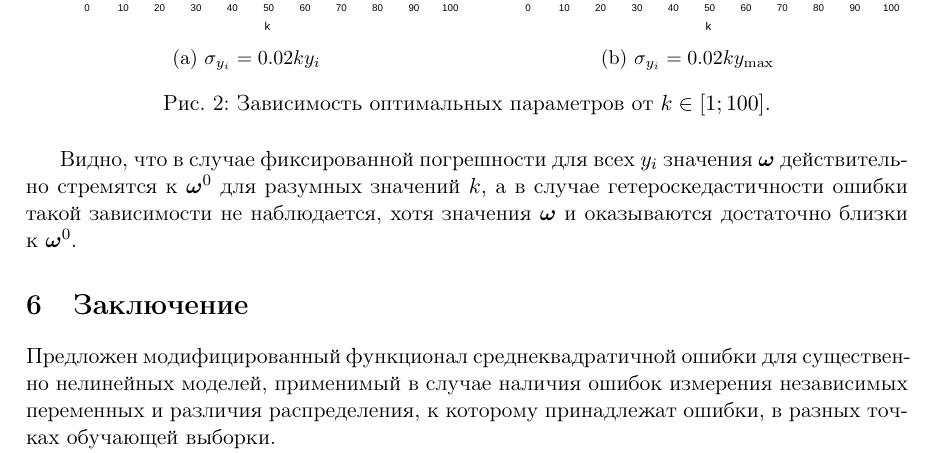
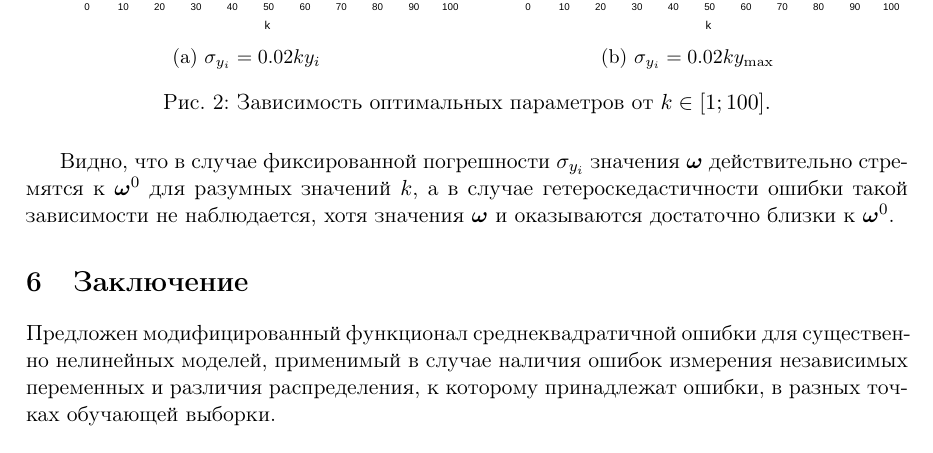
Before and after one commit to 0xd34df00d/RefractOptics, a LaTeX paper (doc/Rudoy2014LevMar.tex): part of page 8 of 9, cut so that both start at the same text. Compiled offline with pdfLaTeX.

Commit message:
[2014LevMar] Text style fix.

```diff
--- a/doc/Rudoy2014LevMar.tex
+++ b/doc/Rudoy2014LevMar.tex
@@ -539,7 +539,7 @@ $k$ превышает ее.
   \label{fig:conv_varY}
 \end{figure}
 
-Видно, что в случае фиксированной погрешности для всех $y_i$ значения $\boldsymbol{\omega}$
+Видно, что в случае фиксированной погрешности $\sigma_{y_i}$ значения $\boldsymbol{\omega}$
 действительно стремятся к $\boldsymbol{\omega}^0$ для разумных значений $k$, а в случае
 гетероскедастичности ошибки такой зависимости не наблюдается, хотя значения $\boldsymbol{\omega}$
 и оказываются достаточно близки к $\boldsymbol{\omega}^0$.
```
